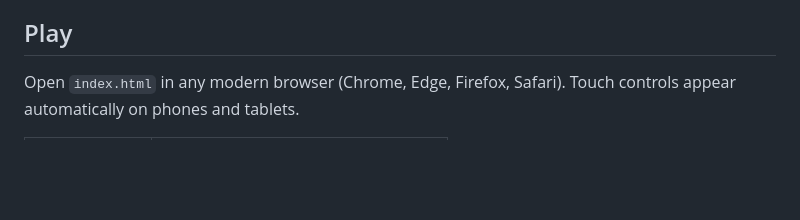
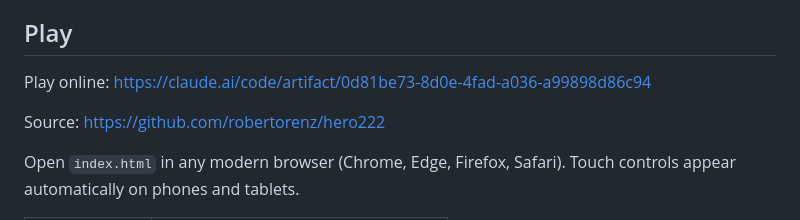
Before and after one commit to robertorenz/hero222, a Markdown page: README.md, the part around the change. Drawn GitHub-style; blank space fills up the shorter version.

Commit message:
README: add play-online and source links
Co-Authored-By: Claude Fable 5.1 <noreply@anthropic.com>
Claude-Session: https://claude.ai/code/session_01F72qRs5JspqaWoDDEC9TYh

```diff
--- a/README.md
+++ b/README.md
@@ -8,6 +8,10 @@ The two design goals:
 2. **A built-in cavern editor.** Draw your own caverns with the same tiles and creatures, test-play them instantly, save them in the browser, and share them as JSON.
 
 ## Play
+
+Play online: https://claude.ai/code/artifact/0d81be73-8d0e-4fad-a036-a99898d86c94
+
+Source: https://github.com/robertorenz/hero222
 
 Open `index.html` in any modern browser (Chrome, Edge, Firefox, Safari). Touch controls appear automatically on phones and tablets.
 
```
